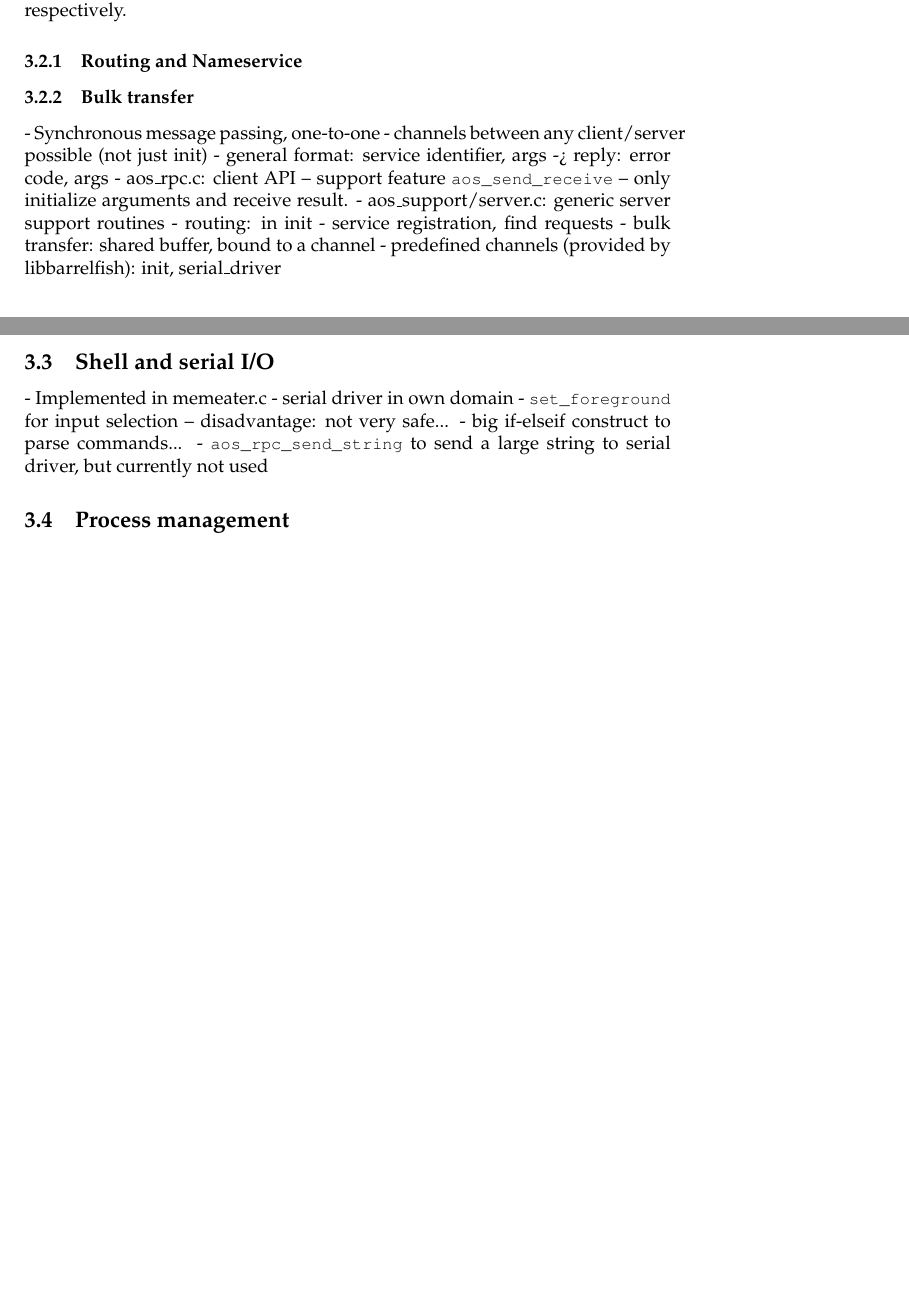
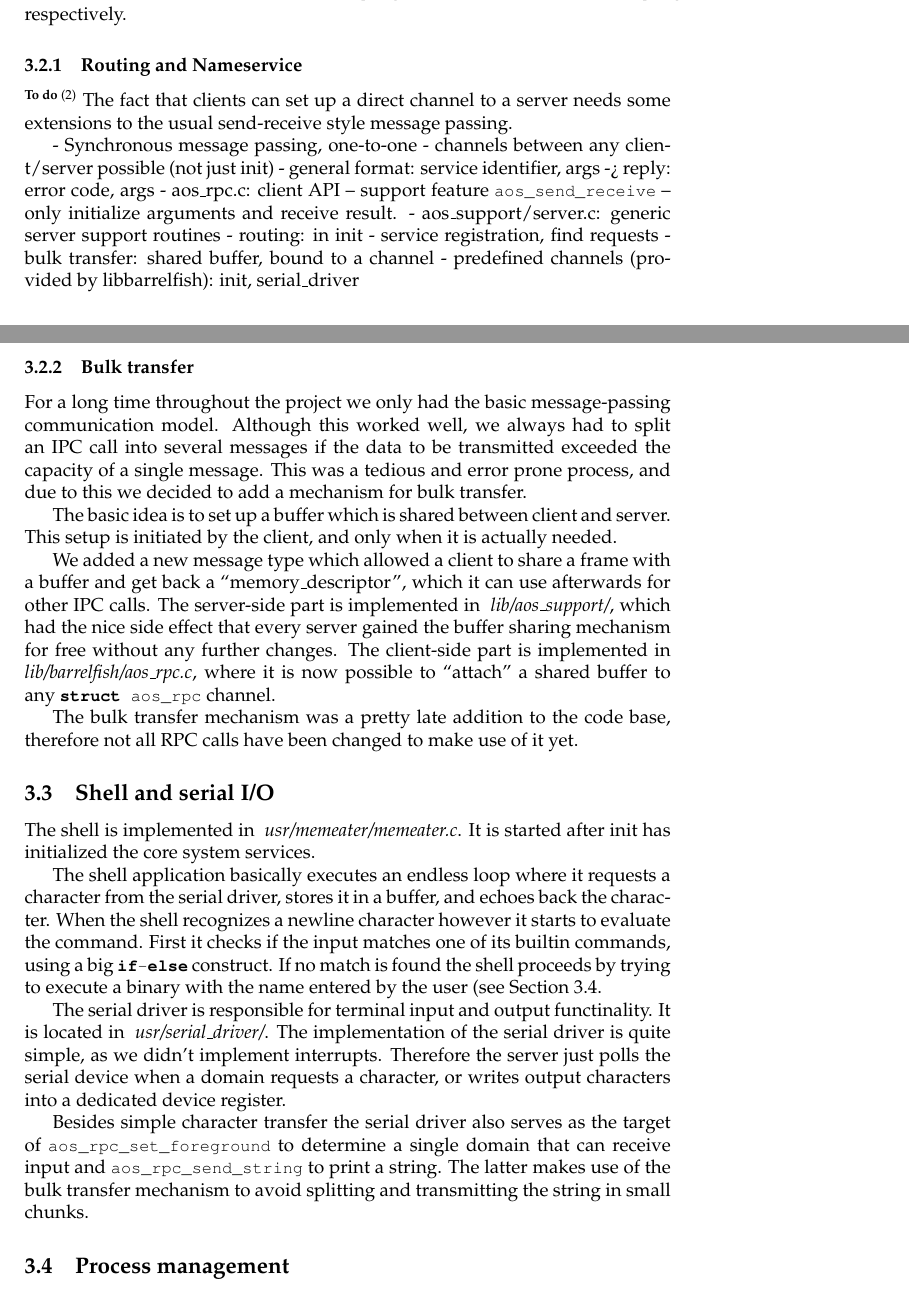
Before and after one commit to romasch/aos_project, a LaTeX document (m2/report/report.tex): two parts of pages 3 and 4 of 5 before the commit and two parts of pages 3 and 4 of 6 after it, joined at a grey line, cut so that both start at the same text, the shorter picture padded with empty space. Compiled offline with pdfLaTeX.

Commit message:
Added sections about bulk transfer and shell.

```diff
--- a/m2/report/report.tex
+++ b/m2/report/report.tex
@@ -161,11 +161,8 @@ The channels can be retrieved with the functions \lstinline!aos_rpc_get_init_cha
 
 \subsubsection{Routing and Nameservice}
 
-
-
-
-\subsubsection{Bulk transfer}
-
+\todo {}
+The fact that clients can set up a direct channel to a server needs some extensions to the usual send-receive style message passing.
 
 - Synchronous message passing, one-to-one
 - channels between any client/server possible (not just init)
@@ -178,12 +175,46 @@ The channels can be retrieved with the functions \lstinline!aos_rpc_get_init_cha
 - bulk transfer: shared buffer, bound to a channel
 - predefined channels (provided by libbarrelfish): init, serial\_driver
 
+
+\subsubsection{Bulk transfer}
+
+For a long time throughout the project we only had the basic message-passing communication model.
+Although this worked well, we always had to split an IPC call into several messages if the data to be transmitted exceeded the capacity of a single message.
+This was a tedious and error prone process, and due to this we decided to add a mechanism for bulk transfer.
+
+The basic idea is to set up a buffer which is shared between client and server.
+This setup is initiated by the client, and only when it is actually needed.
+
+We added a new message type which allowed a client to share a frame with a buffer and get back a ``memory\_descriptor'', which it can use afterwards for other IPC calls.
+The server-side part is implemented in \filepath{lib/aos\_support/}, which had the nice side effect that every server gained the buffer sharing mechanism for free without any further changes.
+The client-side part is implemented in \filepath{lib/barrelfish/aos\_rpc.c}, where it is now possible to ``attach'' a shared buffer to any \lstinline!struct aos_rpc! channel.
+
+The bulk transfer mechanism was a pretty late addition to the code base, therefore not all RPC calls have been changed to make use of it yet.
+
+
 \subsection{Shell and serial I/O}
-- Implemented in memeater.c
-- serial driver in own domain
-- \lstinline!set_foreground! for input selection
--- disadvantage: not very safe...
-- big if-elseif construct to parse commands...
-- \lstinline!aos_rpc_send_string! to send a large string to serial driver, but currently not used
+
+The shell is implemented in \filepath{usr/memeater/memeater.c}.
+It is started after init has initialized the core system services.
+
+The shell application basically executes an endless loop where it requests a character from the serial driver, stores it in a buffer, and echoes back the character.
+When the shell recognizes a newline character however it starts to evaluate the command.
+First it checks if the input matches one of its builtin commands, using a big \lstinline!if-else! construct.
+If no match is found the shell proceeds by trying to execute a binary with the name entered by the user (see Section \ref{sec:process-management}.
+
+The serial driver is responsible for terminal input and output functinality.
+It is located in \filepath{usr/serial\_driver/}.
+The implementation of the serial driver is quite simple, as we didn't implement interrupts.
+Therefore the server just polls the serial device when a domain requests a character, or writes output characters into a dedicated device register.
+
+Besides simple character transfer the serial driver also serves as the target of \lstinline!aos_rpc_set_foreground! to determine a single domain that can receive input and \lstinline!aos_rpc_send_string! to print a string.
+The latter makes use of the bulk transfer mechanism to avoid splitting and transmitting the string in small chunks.
+
+% - Implemented in memeater.c
+% - serial driver in own domain
+% - \lstinline!set_foreground! for input selection
+% -- disadvantage: not very safe...
+% - big if-elseif construct to parse commands...
+% - \lstinline!aos_rpc_send_string! to send a large string to serial driver, but currently not used
 
 \subsection{Process management}
```
Also changed, not shown: m2/report/report.tex (1 more changed lines).
